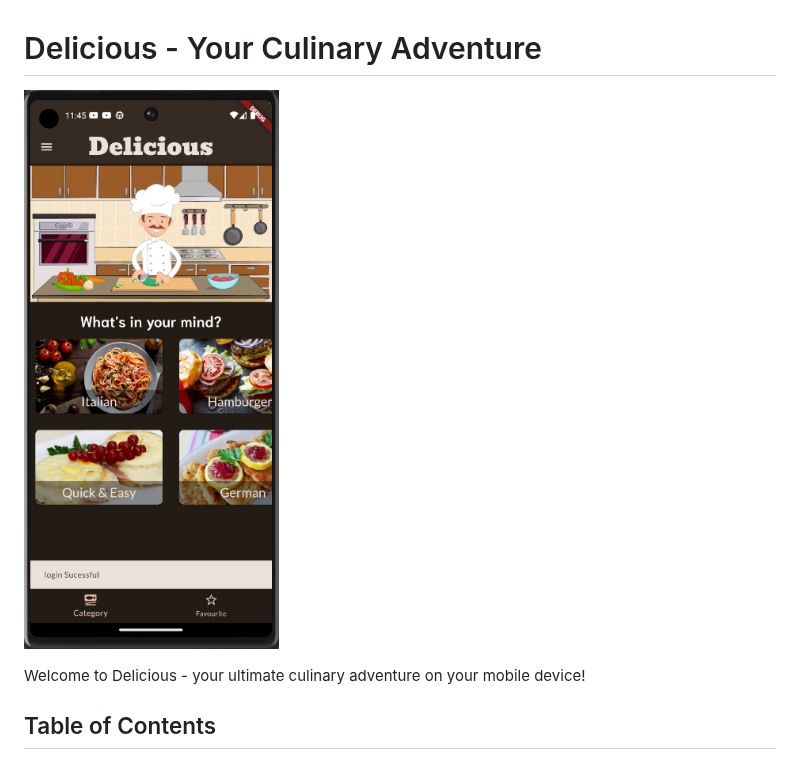
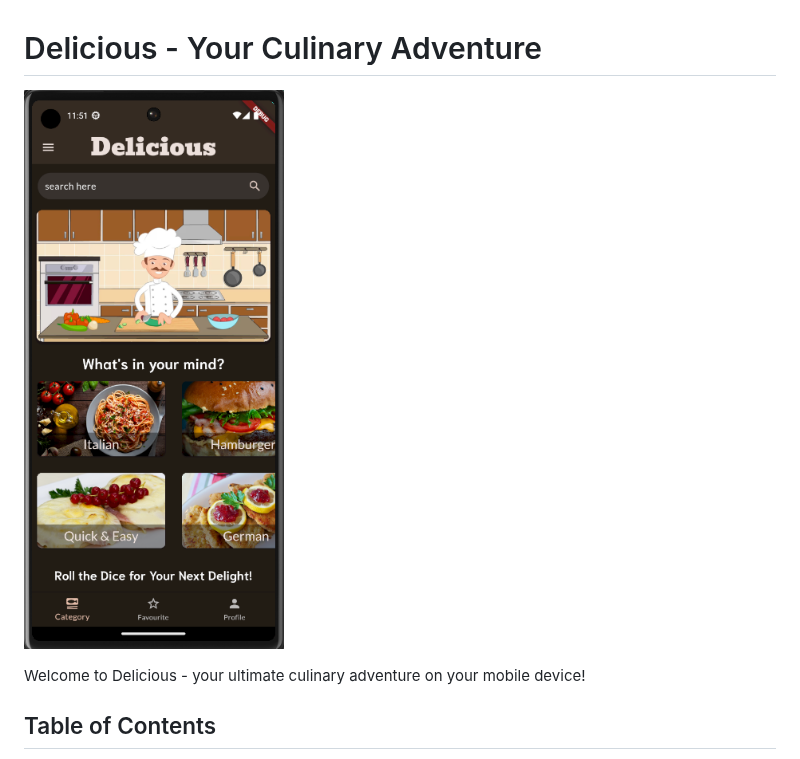
Before and after one commit to tejaspalyekar/Delicious, a Markdown page: README.md, the part around the change. Rendered like a GitHub page.

```diff
--- a/README.md
+++ b/README.md
@@ -1,6 +1,6 @@
 # Delicious - Your Culinary Adventure
 
-![Delicious](https://github.com/tejaspalyekar/Delicious/blob/main/delicious_cover.png)
+![Delicious](https://github.com/tejaspalyekar/Delicious/blob/main/delicious_cover_.png)
 
 Welcome to Delicious - your ultimate culinary adventure on your mobile device!
 
```
